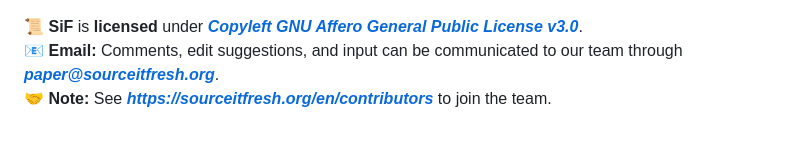
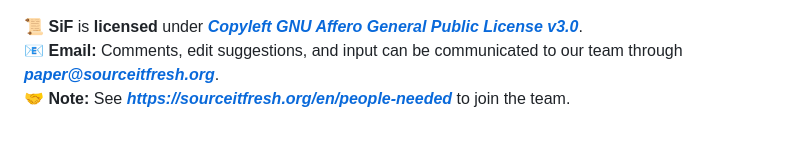
Before and after one commit to Source-It-Fresh/SiF-Public-Code-Repo, a Markdown page: CONTRIBUTING.md, the part around the change. Drawn GitHub-style.

Commit message:
Update CONTRIBUTING.md
url update

Signed-off-by: SiF-Petri <petri@sourceitfresh.com>

```diff
--- a/CONTRIBUTING.md
+++ b/CONTRIBUTING.md
@@ -47,4 +47,4 @@ We believe that 'Transparency creates trust'  and as such our open 'sourced' com
 
 :scroll: **SiF** is **licensed** under [_**Copyleft GNU Affero General Public License v3.0**_](https://www.gnu.org/licenses/agpl-3.0.en.html). <br>
 :email: **Email:** Comments, edit suggestions, and input can be communicated to our team through [**_paper@sourceitfresh.org_**](mailto:paper@sourceitfresh.org?subject=SIF%20Paper%20Feedback). <br>
-:handshake: **Note:** See _**https://sourceitfresh.org/en/contributors**_ to join the team. <br>
+:handshake: **Note:** See _**https://sourceitfresh.org/en/people-needed**_ to join the team. <br>
```
